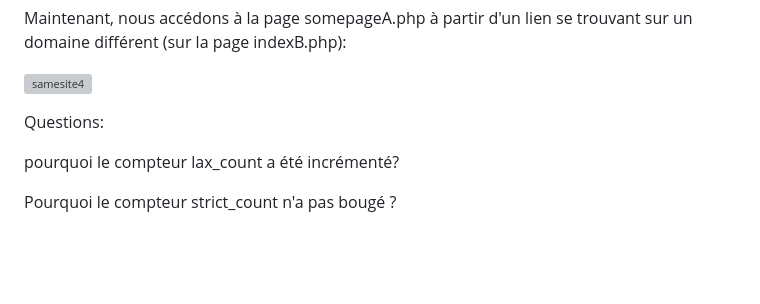
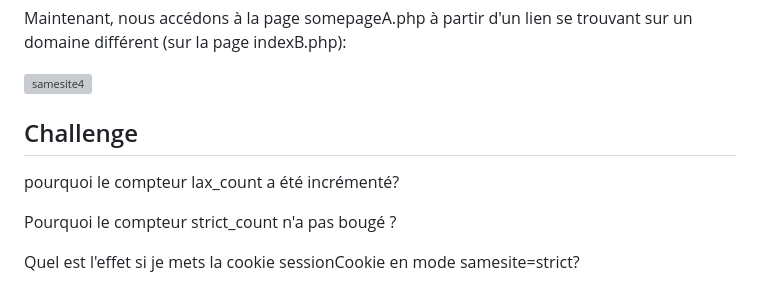
Before and after one commit to adell2024/intro_securite_info, a Markdown page: 08-samesite/README.md, the part around the change. Rendered like a GitHub page; blank space fills up the shorter version; grey boxes are pictures that could not be loaded.

```diff
--- a/08-samesite/README.md
+++ b/08-samesite/README.md
@@ -56,8 +56,10 @@ Maintenant, nous accédons à la page somepageA.php à partir d'un lien se trouv
 
 ![samesite4](https://github.com/aabda2000/sti3a-security/assets/38082725/a71bf525-a0d0-43ad-aea7-b0ba7fa4cd23)
 
-Questions:
+## Challenge
 
 pourquoi le compteur lax_count a été incrémenté?
 
 Pourquoi le compteur strict_count n'a pas bougé ?
+
+Quel est l'effet si je  mets la cookie sessionCookie en mode samesite=strict?
```
